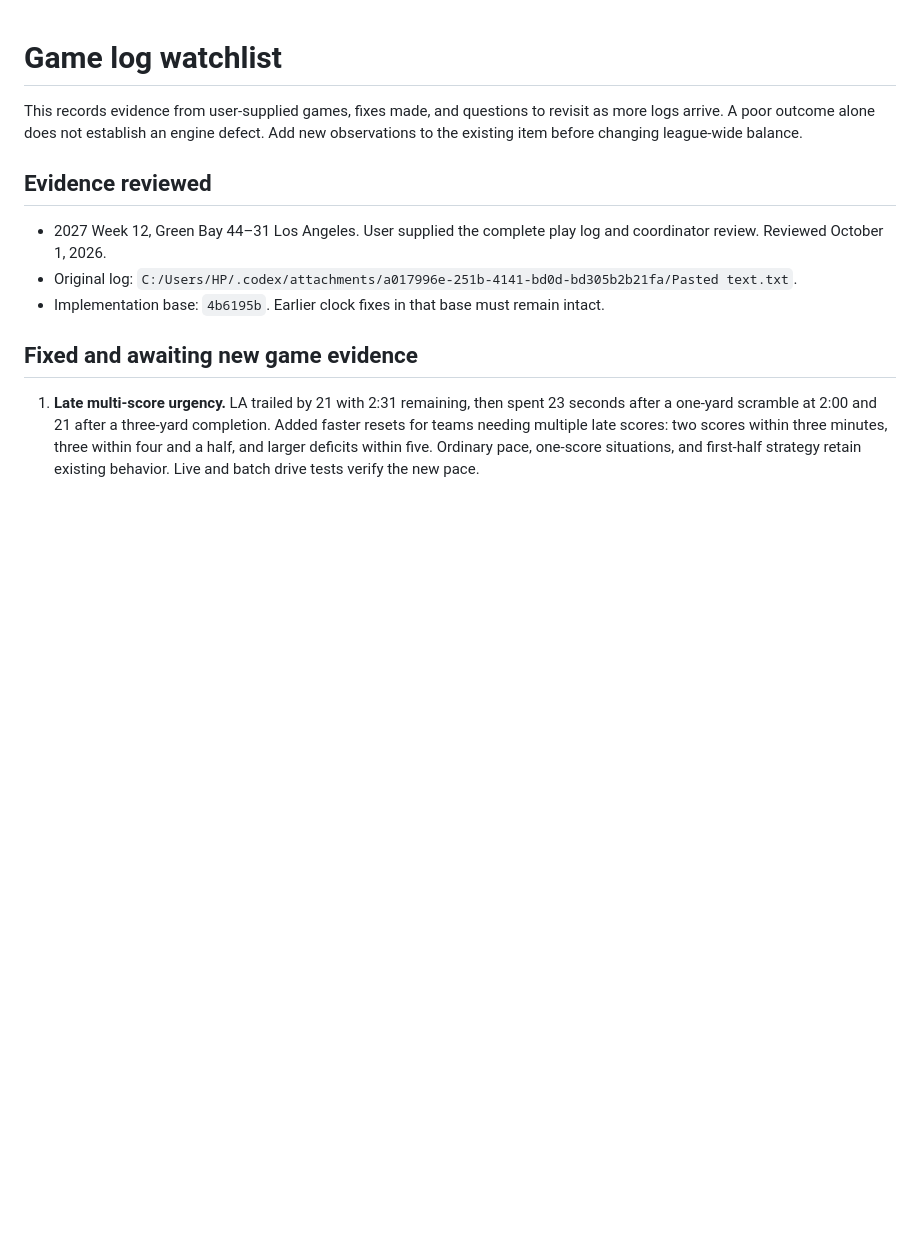
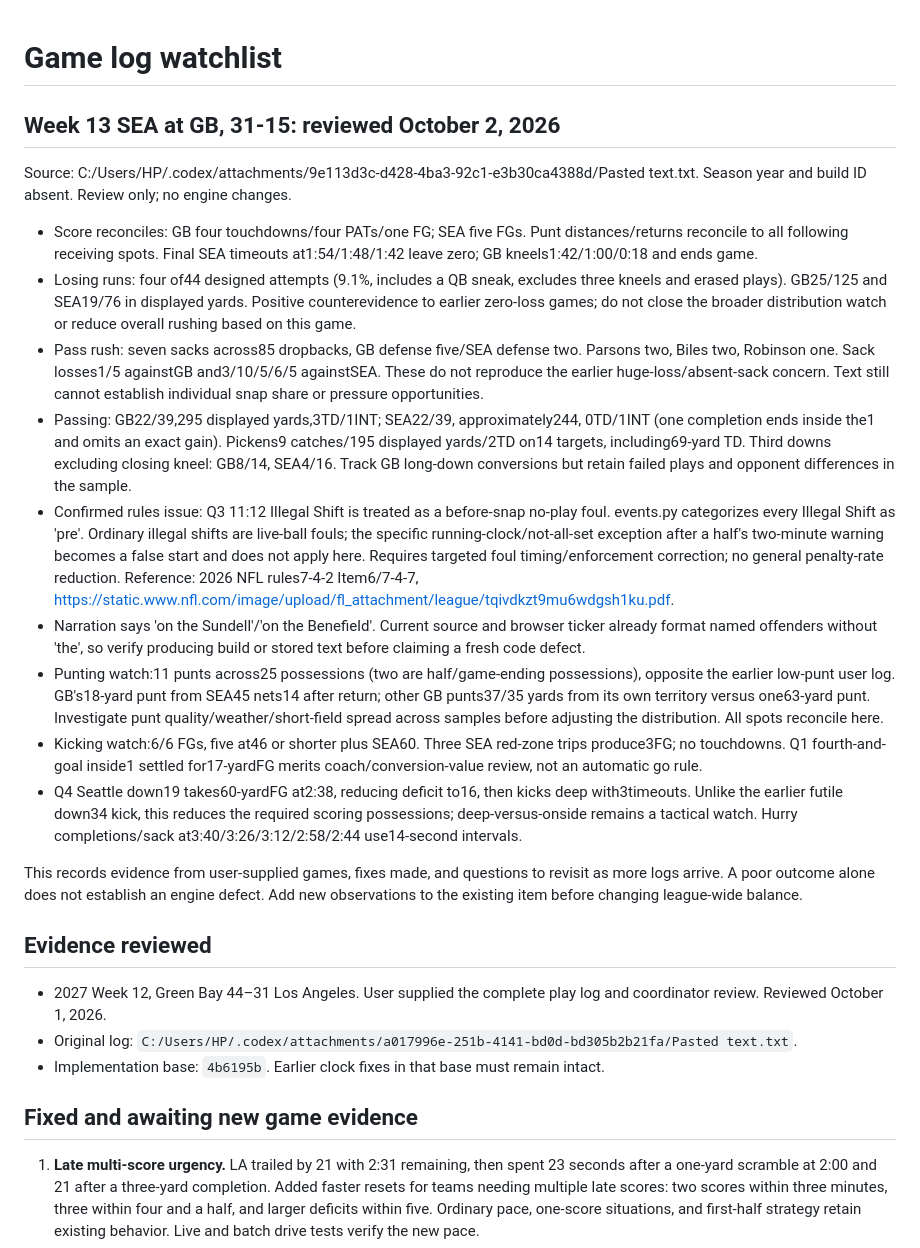
Before and after one commit to scryandbuy/NFLGM, a Markdown page: GAME_LOG_WATCHLIST.md, the part around the change. Rendered like a GitHub page; blank space fills up the shorter version.

Commit message:
Record Seattle Week 13 log review and illegal-shift timing finding

```diff
--- a/GAME_LOG_WATCHLIST.md
+++ b/GAME_LOG_WATCHLIST.md
@@ -1,4 +1,49 @@
 # Game log watchlist
+
+## Week 13 SEA at GB, 31-15: reviewed October 2, 2026
+
+Source: C:/Users/HP/.codex/attachments/9e113d3c-d428-4ba3-92c1-e3b30ca4388d/Pasted text.txt.
+Season year and build ID absent. Review only; no engine changes.
+
+- Score reconciles: GB four touchdowns/four PATs/one FG; SEA five FGs. Punt
+  distances/returns reconcile to all following receiving spots. Final SEA
+  timeouts at1:54/1:48/1:42 leave zero; GB kneels1:42/1:00/0:18 and ends game.
+- Losing runs: four of44 designed attempts (9.1%, includes a QB sneak, excludes
+  three kneels and erased plays). GB25/125 and SEA19/76 in displayed yards.
+  Positive counterevidence to earlier zero-loss games; do not close the broader
+  distribution watch or reduce overall rushing based on this game.
+- Pass rush: seven sacks across85 dropbacks, GB defense five/SEA defense two.
+  Parsons two, Biles two, Robinson one. Sack losses1/5 againstGB and3/10/5/6/5
+  againstSEA. These do not reproduce the earlier huge-loss/absent-sack concern.
+  Text still cannot establish individual snap share or pressure opportunities.
+- Passing: GB22/39,295 displayed yards,3TD/1INT; SEA22/39, approximately244,
+  0TD/1INT (one completion ends inside the1 and omits an exact gain).
+  Pickens9 catches/195 displayed yards/2TD on14 targets, including69-yard TD.
+  Third downs excluding closing kneel: GB8/14, SEA4/16. Track GB long-down
+  conversions but retain failed plays and opponent differences in the sample.
+- Confirmed rules issue: Q3 11:12 Illegal Shift is treated as a before-snap
+  no-play foul. events.py categorizes every Illegal Shift as 'pre'. Ordinary
+  illegal shifts are live-ball fouls; the specific running-clock/not-all-set
+  exception after a half's two-minute warning becomes a false start and does
+  not apply here. Requires targeted foul timing/enforcement correction; no
+  general penalty-rate reduction. Reference: 2026 NFL rules7-4-2 Item6/7-4-7,
+  https://static.www.nfl.com/image/upload/fl_attachment/league/tqivdkzt9mu6wdgsh1ku.pdf.
+- Narration says 'on the Sundell'/'on the Benefield'. Current source and browser
+  ticker already format named offenders without 'the', so verify producing
+  build or stored text before claiming a fresh code defect.
+- Punting watch:11 punts across25 possessions (two are half/game-ending
+  possessions), opposite the earlier low-punt user log. GB's18-yard punt from
+  SEA45 nets14 after return; other GB punts37/35 yards from its own territory
+  versus one63-yard punt. Investigate punt quality/weather/short-field spread
+  across samples before adjusting the distribution. All spots reconcile here.
+- Kicking watch:6/6 FGs, five at46 or shorter plus SEA60. Three SEA red-zone
+  trips produce3FG; no touchdowns. Q1 fourth-and-goal inside1 settled
+  for17-yardFG merits coach/conversion-value review, not an automatic go rule.
+- Q4 Seattle down19 takes60-yardFG at2:38, reducing deficit to16, then kicks
+  deep with3timeouts. Unlike the earlier futile down34 kick, this reduces the
+  required scoring possessions; deep-versus-onside remains a tactical watch.
+  Hurry completions/sack at3:40/3:26/3:12/2:58/2:44 use14-second intervals.
+
 
 This records evidence from user-supplied games, fixes made, and questions to revisit as more logs arrive. A poor outcome alone does not establish an engine defect. Add new observations to the existing item before changing league-wide balance.
 
```
